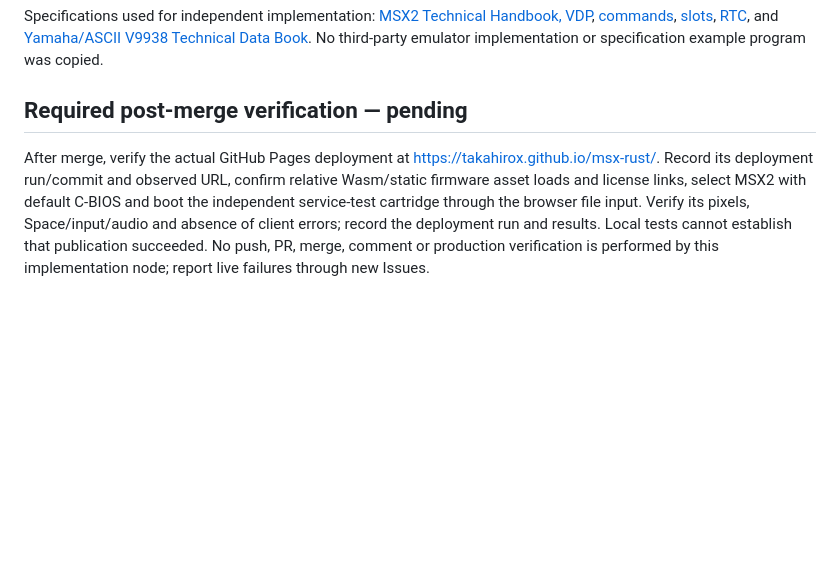
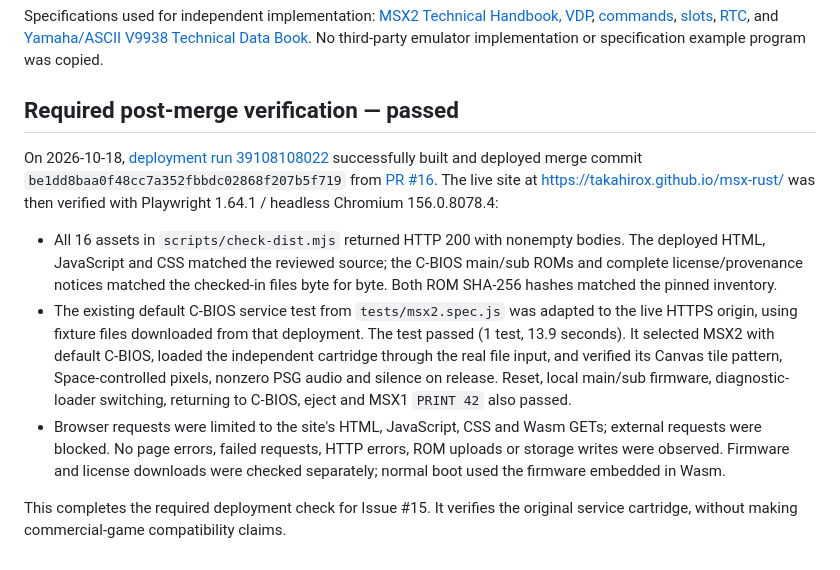
Before and after one commit to takahirox/msx-rust, a Markdown page: docs/msx2.md, the part around the change. Rendered like a GitHub page; blank space fills up the shorter version.

Commit message:
GitWeave 8f5511f40dcc4ca29be794d8ecb9de64 merge-9 attempt 1

```diff
--- a/docs/msx2.md
+++ b/docs/msx2.md
@@ -238,13 +238,29 @@ Specifications used for independent implementation:
 [Yamaha/ASCII V9938 Technical Data Book](https://gr8bit.ru/rs/Documentation/V9938-programmers-guide.pdf).
 No third-party emulator implementation or specification example program was copied.
 
-## Required post-merge verification — pending
+## Required post-merge verification — passed
 
-After merge, verify the actual GitHub Pages deployment at
-<https://takahirox.github.io/msx-rust/>. Record its deployment run/commit and observed
-URL, confirm relative Wasm/static firmware asset loads and license links, select
-MSX2 with default C-BIOS and boot the independent service-test cartridge through
-the browser file input. Verify its pixels, Space/input/audio and absence of client
-errors; record the deployment run and results. Local tests cannot establish that publication succeeded. No push, PR, merge,
-comment or production verification is performed by this implementation node;
-report live failures through new Issues.
+On 2026-10-18, [deployment run 39108108022](https://github.com/takahirox/msx-rust/actions/runs/39108108022)
+successfully built and deployed merge commit `be1dd8baa0f48cc7a352fbbdc02868f207b5f719`
+from [PR #16](https://github.com/takahirox/msx-rust/pull/16).
+The live site at <https://takahirox.github.io/msx-rust/> was then verified with
+Playwright 1.64.1 / headless Chromium 156.0.8078.4:
+
+- All 16 assets in `scripts/check-dist.mjs` returned HTTP 200 with nonempty bodies.
+  The deployed HTML, JavaScript and CSS matched the reviewed source; the C-BIOS
+  main/sub ROMs and complete license/provenance notices matched the checked-in
+  files byte for byte. Both ROM SHA-256 hashes matched the pinned inventory.
+- The existing default C-BIOS service test from `tests/msx2.spec.js` was adapted
+  to the live HTTPS origin, using fixture files downloaded from that deployment.
+  The test passed (1 test, 13.9 seconds). It selected MSX2 with default C-BIOS,
+  loaded the independent cartridge through the real file input, and verified its
+  Canvas tile pattern, Space-controlled pixels, nonzero PSG audio and silence on
+  release. Reset, local main/sub firmware, diagnostic-loader switching, returning
+  to C-BIOS, eject and MSX1 `PRINT 42` also passed.
+- Browser requests were limited to the site's HTML, JavaScript, CSS and Wasm GETs;
+  external requests were blocked. No page errors, failed requests, HTTP errors,
+  ROM uploads or storage writes were observed. Firmware and license downloads
+  were checked separately; normal boot used the firmware embedded in Wasm.
+
+This completes the required deployment check for Issue #15. It verifies the
+original service cartridge, without making commercial-game compatibility claims.
```
